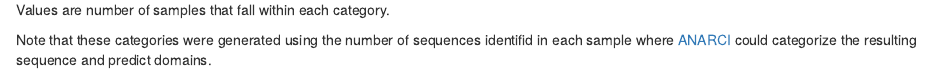
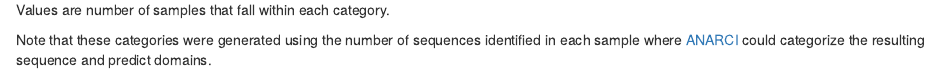
Before and after one commit to ucdavis-bioinformatics/NeuroMabSeq, an R Markdown document (analyze_plates.rmd): the page in a window 1100 px wide, from 870 px down. Rendered offline with R 4.5, knitr and Pandoc, with nearby package versions; some code elsewhere in the file could not run offline.

Commit message:
spelling..

````diff
--- a/analyze_plates.rmd
+++ b/analyze_plates.rmd
@@ -242,7 +242,7 @@ kable(tb) %>%
 #### Summarized sequences (ASVs) identified per sample for all funding years.
 Values are number of samples that fall within each category.
 
-Note that these categories were generated using the number of sequences identifid in each sample where [ANARCI](http://opig.stats.ox.ac.uk/webapps/newsabdab/sabpred/anarci/) could categorize the resulting sequence and predict domains.
+Note that these categories were generated using the number of sequences identified in each sample where [ANARCI](http://opig.stats.ox.ac.uk/webapps/newsabdab/sabpred/anarci/) could categorize the resulting sequence and predict domains.
 
 ```{r t002.SamplesPerFunding, echo=FALSE, fig.height=8, fig.width=15, fig.align="center"}
 tb = table(YieldCategory, ndup$SampleType)[c("LC=0 and HC=0","LC=0 and HC=1", "LC=1 and HC=0", "LC=0 and HC>1", "LC>1 and HC=0", "LC=1 and HC=1", "LC>1 or HC>1 (both > 0)"), c("monoclonal","oligoclonal","PositiveControl","NegativeControl")]
````
Also changed, not shown: analyze_plates.rmd (1 more changed lines).
